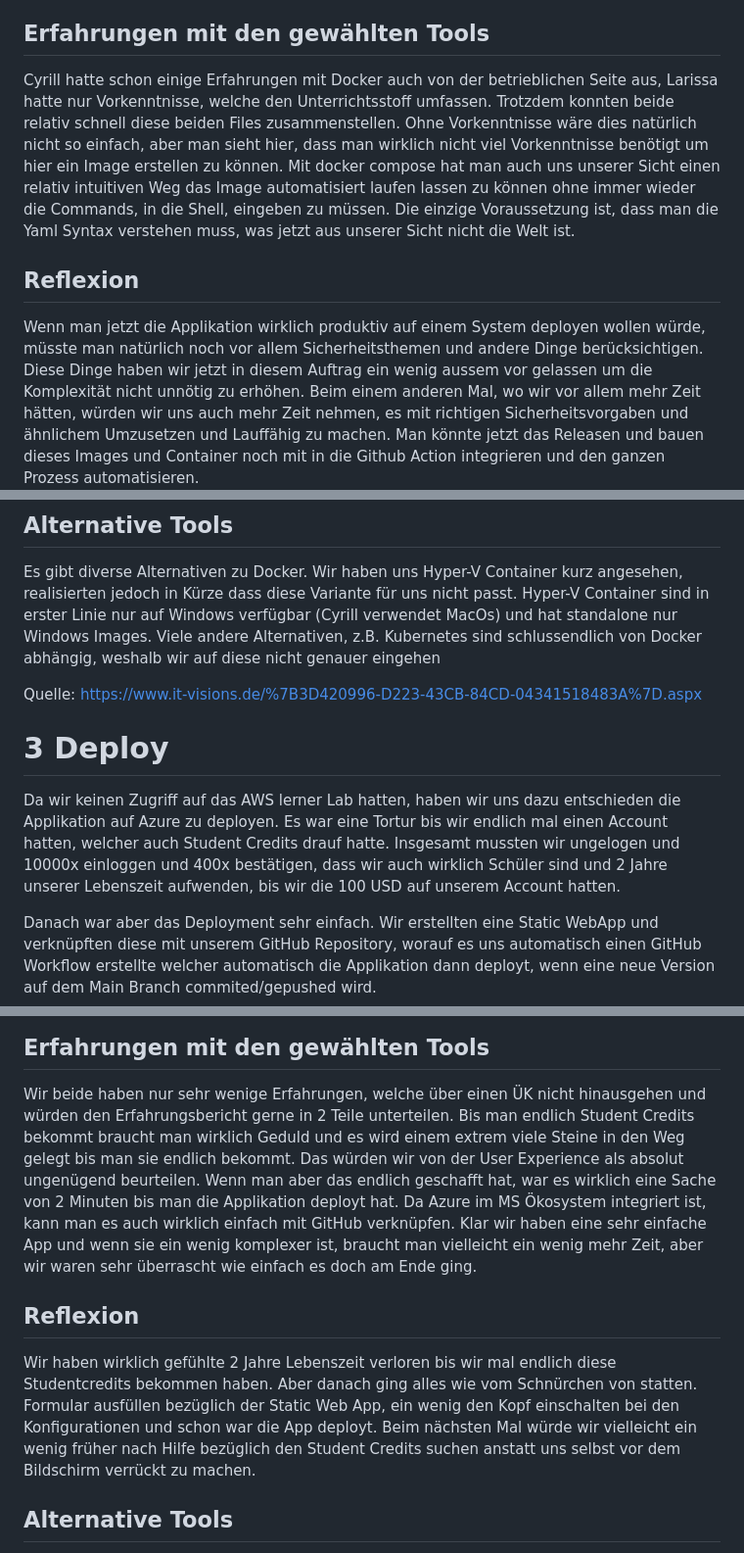
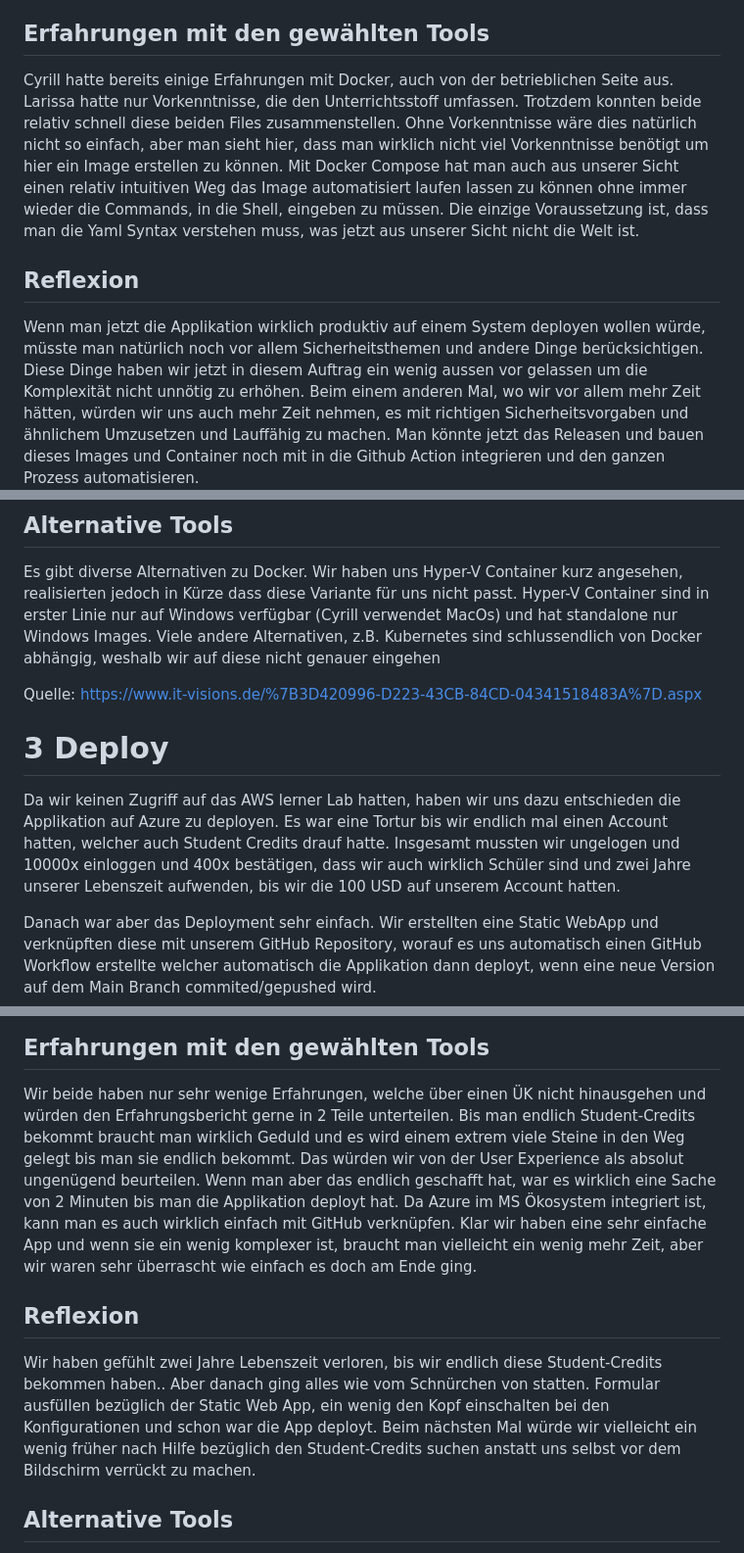
Before and after one commit to Schub1duby/M324Portfolio, a Markdown page: PortfolioTeil2.md, 3 parts joined by grey strips. Shown at 98% size. Drawn GitHub-style.

Commit message:
rechtschreibekorrektur Teil 1

```diff
--- a/PortfolioTeil2.md
+++ b/PortfolioTeil2.md
@@ -238,13 +238,13 @@ Als Base Image haben wir uns für Apache httpd:alpine entschieden. Einfach aus d
 Somit mussten wir nur ein dreizeiliges Dockerfile und ein kurzes Docker Compose schreiben und schon konnten wir die Applikation als Container zur Verfügung stellen.
 
 ## Erfahrungen mit den gewählten Tools
-Cyrill hatte schon einige Erfahrungen mit Docker auch von der betrieblichen Seite aus, Larissa hatte nur Vorkenntnisse, welche den Unterrichtsstoff umfassen. Trotzdem konnten beide relativ schnell diese beiden Files zusammenstellen.
-Ohne Vorkenntnisse wäre dies natürlich nicht so einfach, aber man sieht hier, dass man wirklich nicht viel Vorkenntnisse benötigt um hier ein Image erstellen zu können. Mit docker compose hat man auch uns unserer Sicht einen relativ intuitiven Weg das Image automatisiert laufen lassen zu können
+Cyrill hatte bereits einige Erfahrungen mit Docker, auch von der betrieblichen Seite aus. Larissa hatte nur Vorkenntnisse, die den Unterrichtsstoff umfassen. Trotzdem konnten beide relativ schnell diese beiden Files zusammenstellen.
+Ohne Vorkenntnisse wäre dies natürlich nicht so einfach, aber man sieht hier, dass man wirklich nicht viel Vorkenntnisse benötigt um hier ein Image erstellen zu können. Mit Docker Compose hat man auch aus unserer Sicht einen relativ intuitiven Weg das Image automatisiert laufen lassen zu können
 ohne immer wieder die Commands, in die Shell, eingeben zu müssen. Die einzige Voraussetzung ist, dass man die Yaml Syntax verstehen muss, was jetzt aus unserer Sicht nicht die Welt ist.
 
 
 ## Reflexion
-Wenn man jetzt die Applikation wirklich produktiv auf einem System deployen wollen würde, müsste man natürlich noch vor allem Sicherheitsthemen und andere Dinge berücksichtigen. Diese Dinge haben wir jetzt in diesem Auftrag ein wenig aussem vor gelassen
+Wenn man jetzt die Applikation wirklich produktiv auf einem System deployen wollen würde, müsste man natürlich noch vor allem Sicherheitsthemen und andere Dinge berücksichtigen. Diese Dinge haben wir jetzt in diesem Auftrag ein wenig aussen vor gelassen
 um die Komplexität nicht unnötig zu erhöhen. Beim einem anderen Mal, wo wir vor allem mehr Zeit hätten, würden wir uns auch mehr Zeit nehmen, es mit richtigen Sicherheitsvorgaben und ähnlichem Umzusetzen und Lauffähig zu machen. Man könnte jetzt das Releasen
 und bauen dieses Images und Container noch mit in die Github Action integrieren und den ganzen Prozess automatisieren.
 
@@ -258,12 +258,11 @@ Hyper-V Container sind in erster Linie nur auf Windows verfügbar (Cyrill verwen
 Quelle: https://www.it-visions.de/%7B3D420996-D223-43CB-84CD-04341518483A%7D.aspx
 
 
-
 # 3 Deploy
 
 Da wir keinen Zugriff auf das AWS lerner Lab hatten, haben wir uns dazu entschieden die Applikation auf Azure zu deployen.
 Es war eine Tortur bis wir endlich mal einen Account hatten, welcher auch Student Credits drauf hatte. Insgesamt mussten wir ungelogen und 10000x einloggen
-und 400x bestätigen, dass wir auch wirklich Schüler sind und 2 Jahre unserer Lebenszeit aufwenden, bis wir die 100 USD auf unserem Account hatten.
+und 400x bestätigen, dass wir auch wirklich Schüler sind und zwei Jahre unserer Lebenszeit aufwenden, bis wir die 100 USD auf unserem Account hatten.
 
 Danach war aber das Deployment sehr einfach. Wir erstellten eine Static WebApp und verknüpften diese mit unserem GitHub Repository, worauf es uns automatisch einen GitHub Workflow erstellte
 welcher automatisch die Applikation dann deployt, wenn eine neue Version auf dem Main Branch commited/gepushed wird.
@@ -286,18 +285,16 @@ Ausserdem ist die ganze Cloud geschichte nicht besonders billig wie wir vorhin g
 
 ## Erfahrungen mit den gewählten Tools
 Wir beide haben nur sehr wenige Erfahrungen, welche über einen ÜK nicht hinausgehen und würden den Erfahrungsbericht gerne in 2 Teile unterteilen.
-Bis man endlich Student Credits bekommt braucht man wirklich Geduld und es wird einem extrem viele Steine in den Weg gelegt bis man sie endlich bekommt.
+Bis man endlich Student-Credits bekommt braucht man wirklich Geduld und es wird einem extrem viele Steine in den Weg gelegt bis man sie endlich bekommt.
 Das würden wir von der User Experience als absolut ungenügend beurteilen.
 Wenn man aber das endlich geschafft hat, war es wirklich eine Sache von 2 Minuten bis man die Applikation deployt hat. Da Azure im MS Ökosystem integriert ist, kann man es auch wirklich einfach mit GitHub verknüpfen.
 Klar wir haben eine sehr einfache App und wenn sie ein wenig komplexer ist, braucht man vielleicht ein wenig mehr Zeit, aber wir waren sehr überrascht wie einfach es doch am Ende ging.
 
 
-
-
 ## Reflexion
-Wir haben wirklich gefühlte 2 Jahre Lebenszeit verloren bis wir mal endlich diese Studentcredits bekommen haben.
+Wir haben gefühlt zwei Jahre Lebenszeit verloren, bis wir endlich diese Student-Credits bekommen haben..
 Aber danach ging alles wie vom Schnürchen von statten. Formular ausfüllen bezüglich der Static Web App, ein wenig den Kopf einschalten bei den
-Konfigurationen und schon war die App deployt. Beim nächsten Mal würde wir vielleicht ein wenig früher nach Hilfe bezüglich den Student Credits suchen anstatt uns selbst vor dem Bildschirm verrückt zu machen.
+Konfigurationen und schon war die App deployt. Beim nächsten Mal würde wir vielleicht ein wenig früher nach Hilfe bezüglich den Student-Credits suchen anstatt uns selbst vor dem Bildschirm verrückt zu machen.
 
 ## Alternative Tools
 Wie schon oben erwähnt gibt es das Pendant von Amazon, nämlich Amazon Web Services (AWS). Inzwischen haben aber auch Unternehmen wie Google, Oracle und Nord ein Cloud Computing Dienst.
```
Also changed, not shown: other parts of PortfolioTeil2.md (+2 -2 lines).
